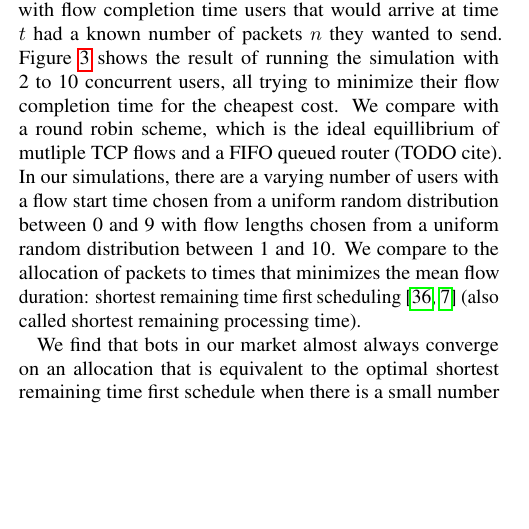
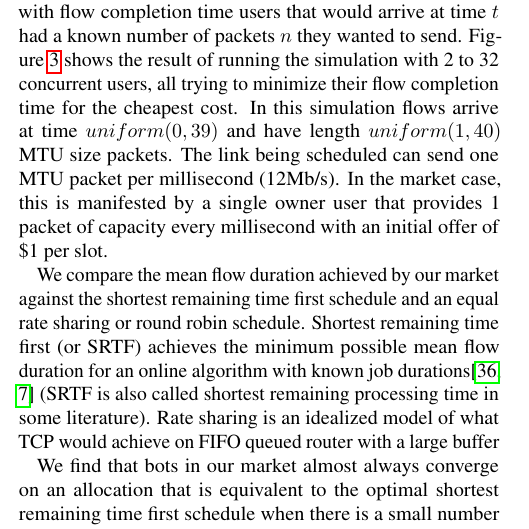
Before and after one commit to keithw/sin-hotnets15, a LaTeX document (sin.tex, which reads market.tex): part of one column of page 3 of 7, cut so that both start at the same text, the shorter picture padded with empty space. Compiled offline with pdfLaTeX.

Commit message:
some market stuff and outline for limits

```diff
--- a/market.tex
+++ b/market.tex
@@ -79,9 +79,11 @@ Time: 0 & Time: 1 & Time: 2 & Time: 3 & Time: 4 & Time: 5 & Time: 6 & Time: 7 \\
 \end{figure}
 
 We simulated the results of running a market in practice with flow completion time users that would arrive at time $t$ had a known number of packets $n$ they wanted to send.
-Figure~\ref{f:delay_over_srtf} shows the result of running the simulation with 2 to 10 concurrent users, all trying to minimize their flow completion time for the cheapest cost.
-We compare with a round robin scheme, which is the ideal equillibrium of mutliple TCP flows and a FIFO queued router (TODO cite).
-In our simulations, there are a varying number of users with a flow start time chosen from a uniform random distribution between 0 and 9 with flow lengths chosen from a uniform random distribution between 1 and 10. We compare to the allocation of packets to times that minimizes the mean flow duration: shortest remaining time first scheduling \cite{karger10,bansal01} (also called shortest remaining processing time).
+Figure~\ref{f:delay_over_srtf} shows the result of running the simulation with 2 to 32 concurrent users, all trying to minimize their flow completion time for the cheapest cost. In this simulation flows arrive at time $uniform(0, 39)$ and have length $uniform(1, 40)$ MTU size packets.
+The link being scheduled can send one MTU packet per millisecond (12Mb/s). In the market case, this is manifested by a single owner user that provides 1 packet of capacity every millisecond with an initial offer of \$1 per slot.
+
+We compare the mean flow duration achieved by our market against the shortest remaining time first schedule and an equal rate sharing or round robin schedule. Shortest remaining time first (or SRTF) achieves the minimum possible mean flow duration for an online algorithm with known job durations\cite{karger10,bansal01} (SRTF is also called shortest remaining processing time in some literature).
+Rate sharing is an idealized model of what TCP would achieve on FIFO queued router with a large buffer
 
 We find that bots in our market almost always converge on an allocation that is equivalent to the optimal shortest remaining time first schedule when there is a small number of users. Larger numbers of users are less likely to achieve a perfectly optimal solution, but the excess queuing delay over the optimal SRTF solution remains extremely low with a large number of users: less than 1\% overhead in mean flow duration all of our evaluations.
 
```
Also changed, not shown: limits.tex (+9 -0 lines).
